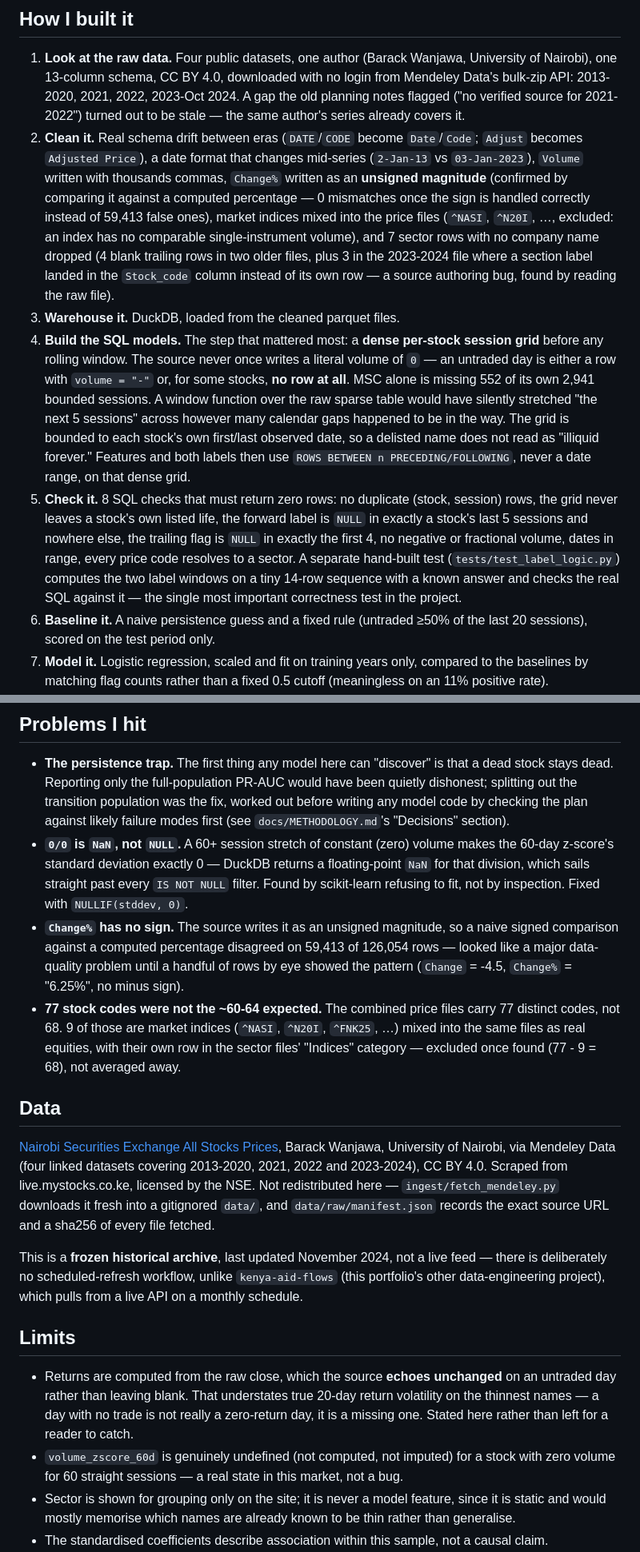
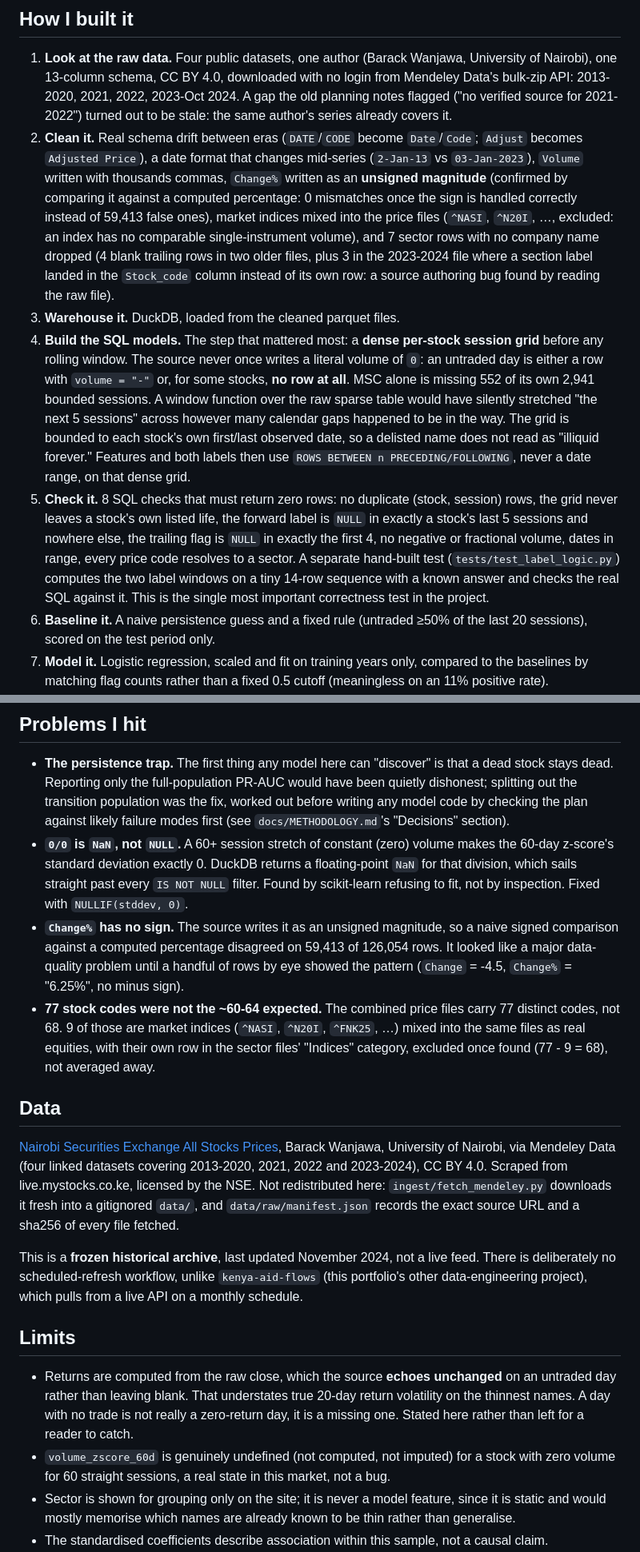
Before and after one commit to alvenyuka/nse-liquidity-radar, a Markdown page: README.md, 2 parts joined by grey strips. Shown at 80% size. GitHub-like rendering.

Commit message:
Remove em-dashes and stock phrasing from README and METHODOLOGY
Style only: numbers unchanged, matches the register's 2026-11-01 figures.

```diff
--- a/README.md
+++ b/README.md
@@ -121,21 +121,21 @@ four-feature version, not tested here.
 1. **Look at the raw data.** Four public datasets, one author (Barack Wanjawa, University
    of Nairobi), one 13-column schema, CC BY 4.0, downloaded with no login from Mendeley
    Data's bulk-zip API: 2013-2020, 2021, 2022, 2023-Oct 2024. A gap the old planning notes
-   flagged ("no verified source for 2021-2022") turned out to be stale — the same author's
+   flagged ("no verified source for 2021-2022") turned out to be stale: the same author's
    series already covers it.
 2. **Clean it.** Real schema drift between eras (`DATE`/`CODE` become `Date`/`Code`;
    `Adjust` becomes `Adjusted Price`), a date format that changes mid-series
    (`2-Jan-13` vs `03-Jan-2023`), `Volume` written with thousands commas, `Change%` written
-   as an **unsigned magnitude** (confirmed by comparing it against a computed percentage —
+   as an **unsigned magnitude** (confirmed by comparing it against a computed percentage:
    0 mismatches once the sign is handled correctly instead of 59,413 false ones), market
    indices mixed into the price files (`^NASI`, `^N20I`, …, excluded: an index has no
    comparable single-instrument volume), and 7 sector rows with no company name dropped
    (4 blank trailing rows in two older files, plus 3 in the 2023-2024 file where a section
-   label landed in the `Stock_code` column instead of its own row — a source authoring bug,
+   label landed in the `Stock_code` column instead of its own row: a source authoring bug
    found by reading the raw file).
 3. **Warehouse it.** DuckDB, loaded from the cleaned parquet files.
 4. **Build the SQL models.** The step that mattered most: a **dense per-stock session
-   grid** before any rolling window. The source never once writes a literal volume of `0` —
+   grid** before any rolling window. The source never once writes a literal volume of `0`:
    an untraded day is either a row with `volume = "-"` or, for some stocks, **no row at
    all**. MSC alone is missing 552 of its own 2,941 bounded sessions. A window function over
    the raw sparse table would have silently stretched "the next 5 sessions" across however
@@ -149,7 +149,7 @@ four-feature version, not tested here.
    exactly the first 4, no negative or fractional volume, dates in range, every price code
    resolves to a sector. A separate hand-built test (`tests/test_label_logic.py`) computes
    the two label windows on a tiny 14-row sequence with a known answer and checks the real
-   SQL against it — the single most important correctness test in the project.
+   SQL against it. This is the single most important correctness test in the project.
 6. **Baseline it.** A naive persistence guess and a fixed rule (untraded ≥50% of the last 20
    sessions), scored on the test period only.
 7. **Model it.** Logistic regression, scaled and fit on training years only, compared to
@@ -166,28 +166,28 @@ four-feature version, not tested here.
   any model code by checking the plan against likely failure modes first (see
   `docs/METHODOLOGY.md`'s "Decisions" section).
 - **`0/0` is `NaN`, not `NULL`.** A 60+ session stretch of constant (zero) volume makes the
-  60-day z-score's standard deviation exactly 0 — DuckDB returns a floating-point `NaN` for
+  60-day z-score's standard deviation exactly 0. DuckDB returns a floating-point `NaN` for
   that division, which sails straight past every `IS NOT NULL` filter. Found by scikit-learn
   refusing to fit, not by inspection. Fixed with `NULLIF(stddev, 0)`.
 - **`Change%` has no sign.** The source writes it as an unsigned magnitude, so a naive
-  signed comparison against a computed percentage disagreed on 59,413 of 126,054 rows —
+  signed comparison against a computed percentage disagreed on 59,413 of 126,054 rows. It
   looked like a major data-quality problem until a handful of rows by eye showed the
   pattern (`Change` = -4.5, `Change%` = "6.25%", no minus sign).
 - **77 stock codes were not the ~60-64 expected.** The combined price files carry 77
   distinct codes, not 68. 9 of those are market indices (`^NASI`, `^N20I`, `^FNK25`, …)
   mixed into the same files as real equities, with their own row in the sector files'
-  "Indices" category — excluded once found (77 - 9 = 68), not averaged away.
+  "Indices" category, excluded once found (77 - 9 = 68), not averaged away.
 
 ## Data
 
 [Nairobi Securities Exchange All Stocks Prices](https://data.mendeley.com/datasets/73rb78pmzw/2),
 Barack Wanjawa, University of Nairobi, via Mendeley Data (four linked datasets covering
 2013-2020, 2021, 2022 and 2023-2024), CC BY 4.0. Scraped from live.mystocks.co.ke, licensed
-by the NSE. Not redistributed here — `ingest/fetch_mendeley.py` downloads it fresh into a
+by the NSE. Not redistributed here: `ingest/fetch_mendeley.py` downloads it fresh into a
 gitignored `data/`, and `data/raw/manifest.json` records the exact source URL and a sha256
 of every file fetched.
 
-This is a **frozen historical archive**, last updated November 2024, not a live feed — there
+This is a **frozen historical archive**, last updated November 2024, not a live feed. There
 is deliberately no scheduled-refresh workflow, unlike `kenya-aid-flows` (this portfolio's
 other data-engineering project), which pulls from a live API on a monthly schedule.
 
@@ -195,10 +195,10 @@ other data-engineering project), which pulls from a live API on a monthly schedu
 
 - Returns are computed from the raw close, which the source **echoes unchanged** on an
   untraded day rather than leaving blank. That understates true 20-day return volatility on
-  the thinnest names — a day with no trade is not really a zero-return day, it is a missing
+  the thinnest names. A day with no trade is not really a zero-return day, it is a missing
   one. Stated here rather than left for a reader to catch.
 - `volume_zscore_60d` is genuinely undefined (not computed, not imputed) for a stock with
-  zero volume for 60 straight sessions — a real state in this market, not a bug.
+  zero volume for 60 straight sessions, a real state in this market, not a bug.
 - Sector is shown for grouping only on the site; it is never a model feature, since it is
   static and would mostly memorise which names are already known to be thin rather than
   generalise.
```
Also changed, not shown: other parts of README.md (+7 -7 lines), docs/METHODOLOGY.md (+11 -11 lines).
